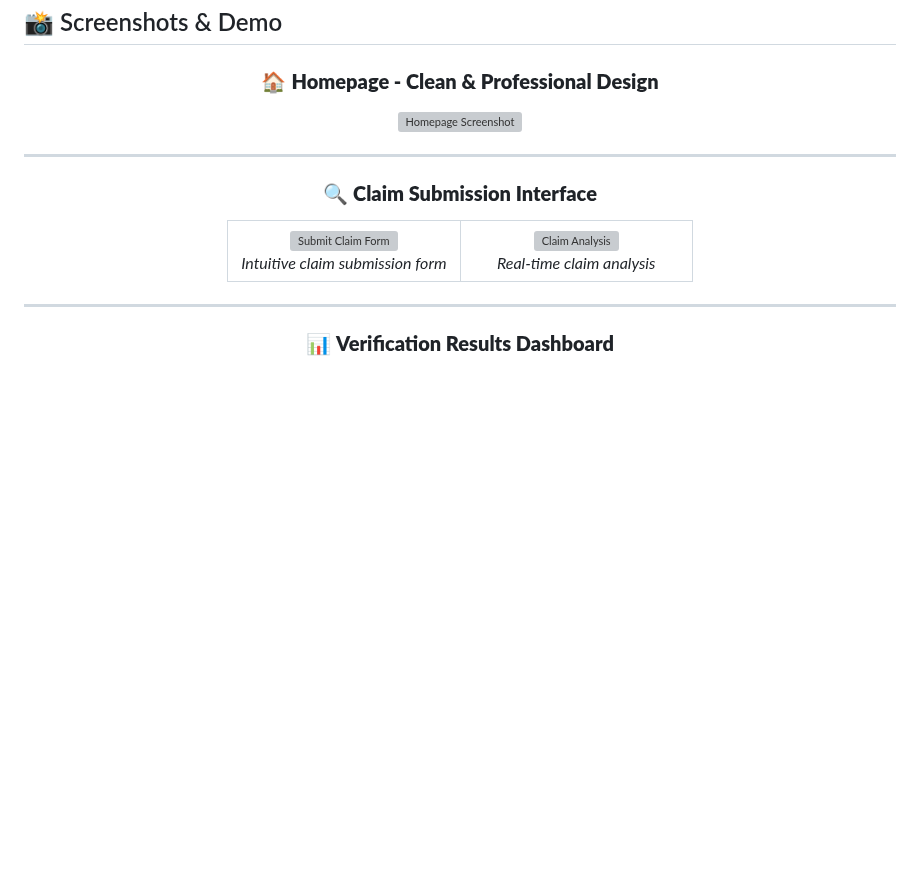
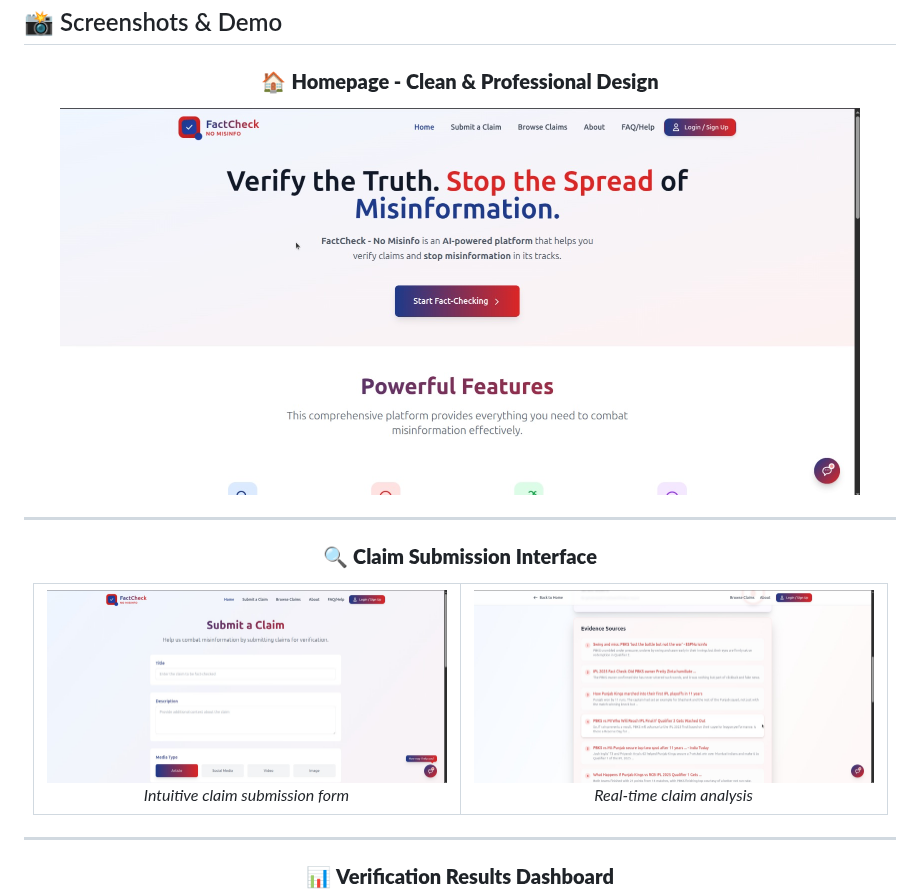
Before and after one commit to Jdsb06/Lassi-Lovers, a Markdown page: README.md, the part around one of its changes. Rendered like a GitHub page; blank space fills up the shorter version; grey boxes are pictures that could not be loaded.

```diff
--- a/README.md
+++ b/README.md
@@ -232,7 +232,7 @@ graph LR
 <div align="center">
 
 ### 🏠 **Homepage - Clean & Professional Design**
-<img src="images/homepage-full.png" alt="Homepage Screenshot" width="800">
+<img src="images/homepage-full.jpeg" alt="Homepage Screenshot" width="800">
 
 ---
 
@@ -240,11 +240,11 @@ graph LR
 <table>
 <tr>
 <td width="50%" align="center">
-<img src="images/submit-claim-form.png" alt="Submit Claim Form" width="400"><br>
+<img src="images/submit-claim-form.jpeg" alt="Submit Claim Form" width="400"><br>
 <em>Intuitive claim submission form</em>
 </td>
 <td width="50%" align="center">
-<img src="images/claim-analysis.png" alt="Claim Analysis" width="400"><br>
+<img src="images/claim-analysis.jpeg" alt="Claim Analysis" width="400"><br>
 <em>Real-time claim analysis</em>
 </td>
 </tr>
```
Also changed, not shown: other parts of README.md (+4 -12 lines).
